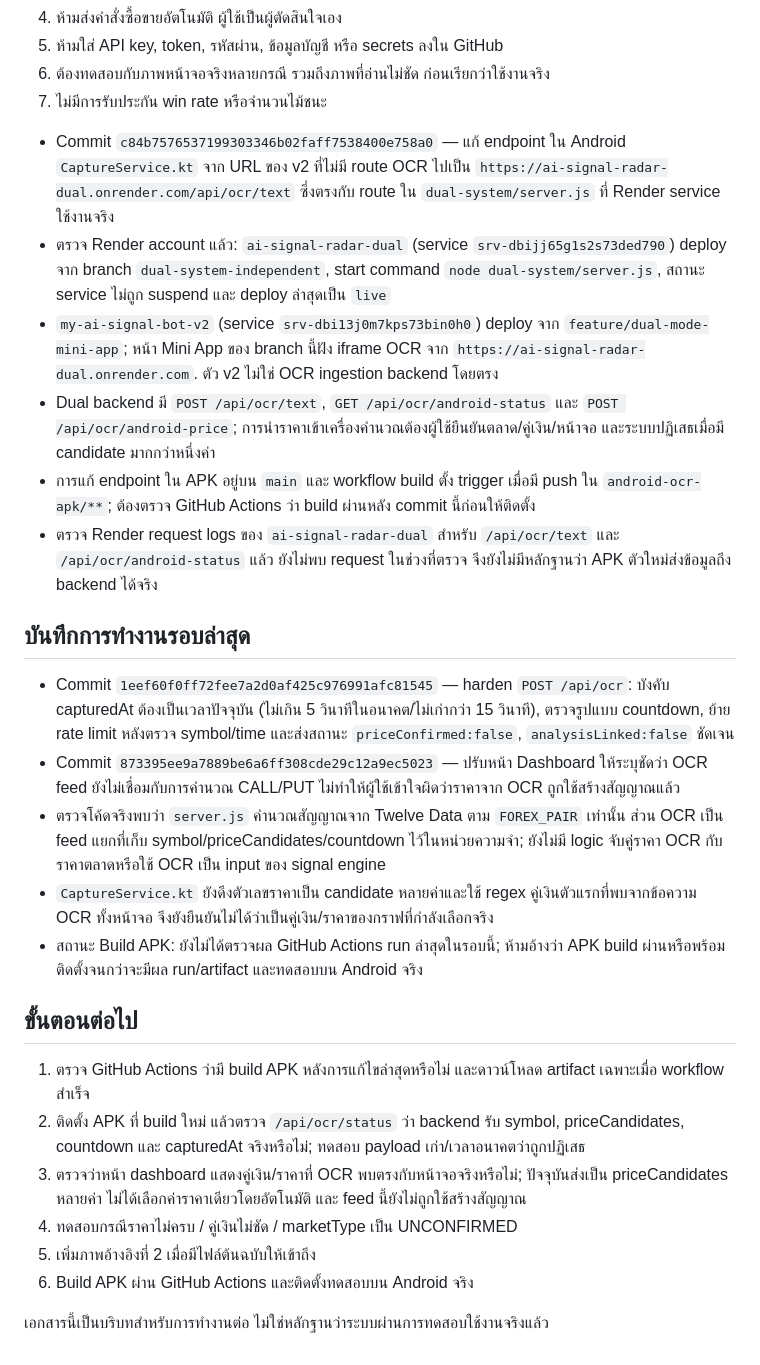
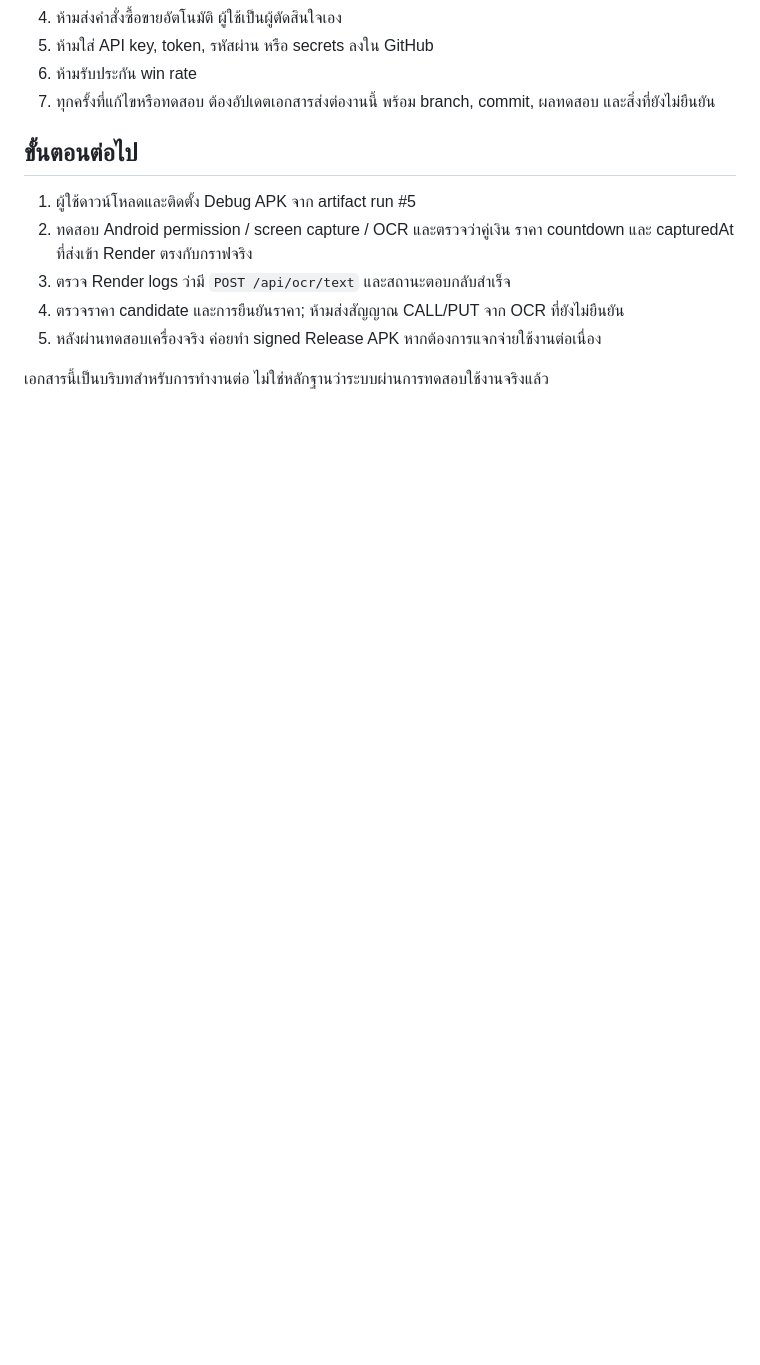
Before and after one commit to 0953922631n5566-ctrl/my-ai-signal-bot, a Markdown page: docs/CONTINUE_HERE.md, the part around one of its changes. GitHub-like rendering; blank space fills up the shorter version.

```diff
--- a/docs/CONTINUE_HERE.md
+++ b/docs/CONTINUE_HERE.md
@@ -36,28 +43,13 @@
 4. ห้ามส่งคำสั่งซื้อขายอัตโนมัติ ผู้ใช้เป็นผู้ตัดสินใจเอง
-5. ห้ามใส่ API key, token, รหัสผ่าน, ข้อมูลบัญชี หรือ secrets ลงใน GitHub
-6. ต้องทดสอบกับภาพหน้าจอจริงหลายกรณี รวมถึงภาพที่อ่านไม่ชัด ก่อนเรียกว่าใช้งานจริง
-7. ไม่มีการรับประกัน win rate หรือจำนวนไม้ชนะ
-
-- Commit `c84b7576537199303346b02faff7538400e758a0` — แก้ endpoint ใน Android `CaptureService.kt` จาก URL ของ v2 ที่ไม่มี route OCR ไปเป็น `https://ai-signal-radar-dual.onrender.com/api/ocr/text` ซึ่งตรงกับ route ใน `dual-system/server.js` ที่ Render service ใช้งานจริง
-- ตรวจ Render account แล้ว: `ai-signal-radar-dual` (service `srv-dbijj65g1s2s73ded790`) deploy จาก branch `dual-system-independent`, start command `node dual-system/server.js`, สถานะ service ไม่ถูก suspend และ deploy ล่าสุดเป็น `live`
-- `my-ai-signal-bot-v2` (service `srv-dbi13j0m7kps73bin0h0`) deploy จาก `feature/dual-mode-mini-app`; หน้า Mini App ของ branch นี้ฝัง iframe OCR จาก `https://ai-signal-radar-dual.onrender.com`. ตัว v2 ไม่ใช่ OCR ingestion backend โดยตรง
-- Dual backend มี `POST /api/ocr/text`, `GET /api/ocr/android-status` และ `POST /api/ocr/android-price`; การนำราคาเข้าเครื่องคำนวณต้องผู้ใช้ยืนยันตลาด/คู่เงิน/หน้าจอ และระบบปฏิเสธเมื่อมี candidate มากกว่าหนึ่งค่า
-- การแก้ endpoint ใน APK อยู่บน `main` และ workflow build ตั้ง trigger เมื่อมี push ใน `android-ocr-apk/**`; ต้องตรวจ GitHub Actions ว่า build ผ่านหลัง commit นี้ก่อนให้ติดตั้ง
-- ตรวจ Render request logs ของ `ai-signal-radar-dual` สำหรับ `/api/ocr/text` และ `/api/ocr/android-status` แล้ว ยังไม่พบ request ในช่วงที่ตรวจ จึงยังไม่มีหลักฐานว่า APK ตัวใหม่ส่งข้อมูลถึง backend ได้จริง
-
-## บันทึกการทำงานรอบล่าสุด
-- Commit `1eef60f0ff72fee7a2d0af425c976991afc81545` — harden `POST /api/ocr`: บังคับ capturedAt ต้องเป็นเวลาปัจจุบัน (ไม่เกิน 5 วินาทีในอนาคต/ไม่เก่ากว่า 15 วินาที), ตรวจรูปแบบ countdown, ย้าย rate limit หลังตรวจ symbol/time และส่งสถานะ `priceConfirmed:false`, `analysisLinked:false` ชัดเจน
-- Commit `873395ee9a7889be6a6ff308cde29c12a9ec5023` — ปรับหน้า Dashboard ให้ระบุชัดว่า OCR feed ยังไม่เชื่อมกับการคำนวณ CALL/PUT ไม่ทำให้ผู้ใช้เข้าใจผิดว่าราคาจาก OCR ถูกใช้สร้างสัญญาณแล้ว
-- ตรวจโค้ดจริงพบว่า `server.js` คำนวณสัญญาณจาก Twelve Data ตาม `FOREX_PAIR` เท่านั้น ส่วน OCR เป็น feed แยกที่เก็บ symbol/priceCandidates/countdown ไว้ในหน่วยความจำ; ยังไม่มี logic จับคู่ราคา OCR กับราคาตลาดหรือใช้ OCR เป็น input ของ signal engine
-- `CaptureService.kt` ยังดึงตัวเลขราคาเป็น candidate หลายค่าและใช้ regex คู่เงินตัวแรกที่พบจากข้อความ OCR ทั้งหน้าจอ จึงยังยืนยันไม่ได้ว่าเป็นคู่เงิน/ราคาของกราฟที่กำลังเลือกจริง
-- สถานะ Build APK: ยังไม่ได้ตรวจผล GitHub Actions run ล่าสุดในรอบนี้; ห้ามอ้างว่า APK build ผ่านหรือพร้อมติดตั้งจนกว่าจะมีผล run/artifact และทดสอบบน Android จริง
+5. ห้ามใส่ API key, token, รหัสผ่าน หรือ secrets ลงใน GitHub
+6. ห้ามรับประกัน win rate
+7. ทุกครั้งที่แก้ไขหรือทดสอบ ต้องอัปเดตเอกสารส่งต่องานนี้ พร้อม branch, commit, ผลทดสอบ และสิ่งที่ยังไม่ยืนยัน
 
 ## ขั้นตอนต่อไป
-1. ตรวจ GitHub Actions ว่ามี build APK หลังการแก้ไขล่าสุดหรือไม่ และดาวน์โหลด artifact เฉพาะเมื่อ workflow สำเร็จ
-2. ติดตั้ง APK ที่ build ใหม่ แล้วตรวจ `/api/ocr/status` ว่า backend รับ symbol, priceCandidates, countdown และ capturedAt จริงหรือไม่; ทดสอบ payload เก่า/เวลาอนาคตว่าถูกปฏิเสธ
-3. ตรวจว่าหน้า dashboard แสดงคู่เงิน/ราคาที่ OCR พบตรงกับหน้าจอจริงหรือไม่; ปัจจุบันส่งเป็น priceCandidates หลายค่า ไม่ได้เลือกค่าราคาเดียวโดยอัตโนมัติ และ feed นี้ยังไม่ถูกใช้สร้างสัญญาณ
-4. ทดสอบกรณีราคาไม่ครบ / คู่เงินไม่ชัด / marketType เป็น UNCONFIRMED
-5. เพิ่มภาพอ้างอิงที่ 2 เมื่อมีไฟล์ต้นฉบับให้เข้าถึง
-6. Build APK ผ่าน GitHub Actions และติดตั้งทดสอบบน Android จริง
+1. ผู้ใช้ดาวน์โหลดและติดตั้ง Debug APK จาก artifact run #5
+2. ทดสอบ Android permission / screen capture / OCR และตรวจว่าคู่เงิน ราคา countdown และ capturedAt ที่ส่งเข้า Render ตรงกับกราฟจริง
+3. ตรวจ Render logs ว่ามี `POST /api/ocr/text` และสถานะตอบกลับสำเร็จ
+4. ตรวจราคา candidate และการยืนยันราคา; ห้ามส่งสัญญาณ CALL/PUT จาก OCR ที่ยังไม่ยืนยัน
+5. หลังผ่านทดสอบเครื่องจริง ค่อยทำ signed Release APK หากต้องการแจกจ่ายใช้งานต่อเนื่อง
 
 เอกสารนี้เป็นบริบทสำหรับการทำงานต่อ ไม่ใช่หลักฐานว่าระบบผ่านการทดสอบใช้งานจริงแล้ว
```
Also changed, not shown: other parts of docs/CONTINUE_HERE.md (+26 -19 lines).
